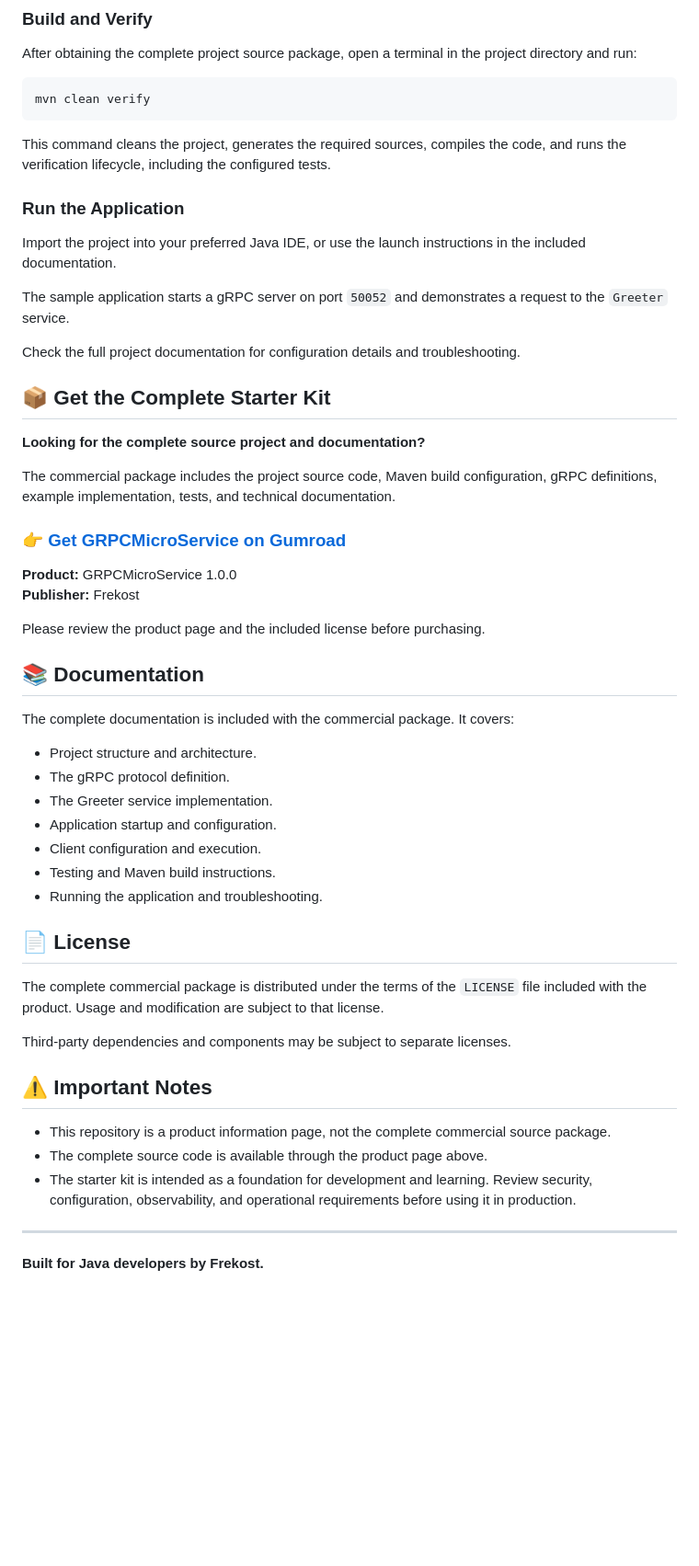
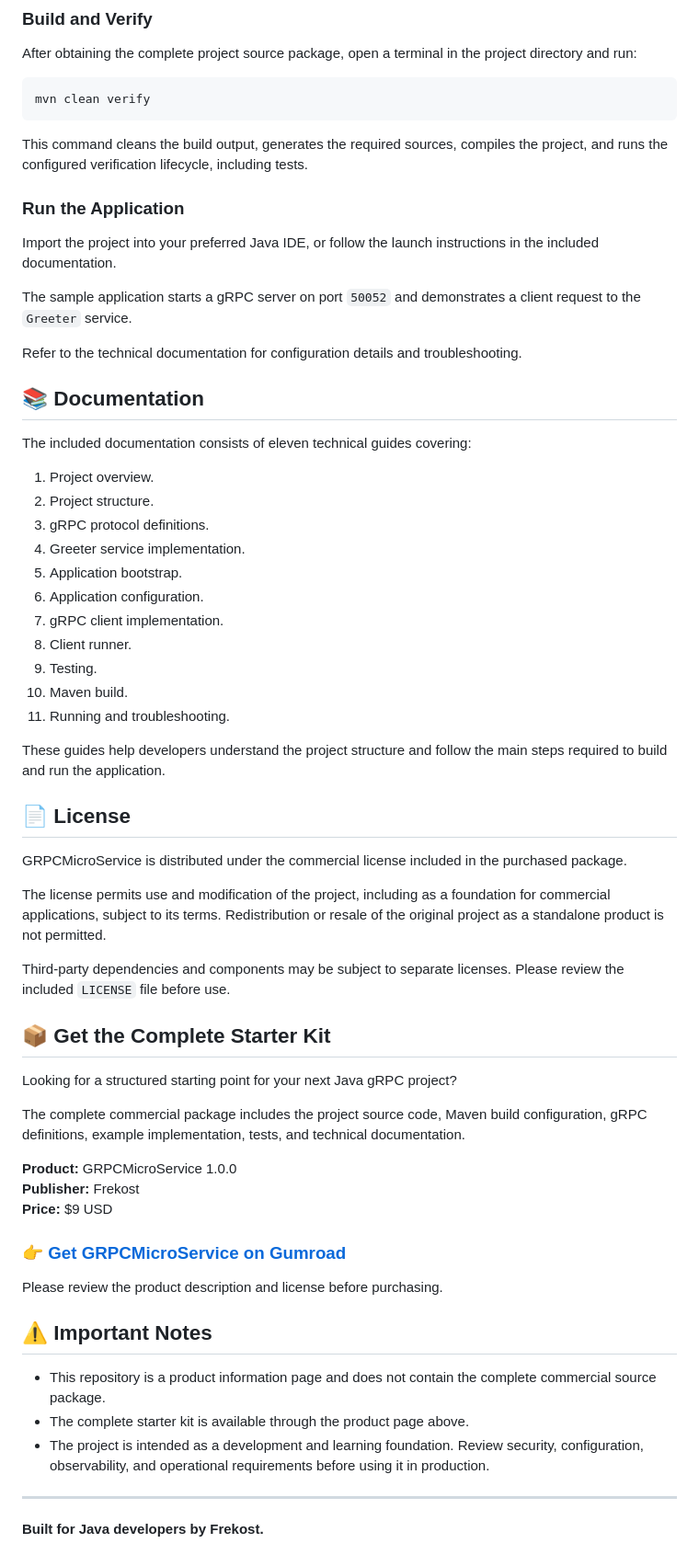
Before and after one commit to frekost/grpc-micronaut-starter-kit, a Markdown page: README.md, the part around one of its changes. Shown at 92% size. GitHub-like rendering; blank space fills up the shorter version.

````diff
--- a/README.md
+++ b/README.md
@@ -114,52 +108,61 @@ After obtaining the complete project source package, open a terminal in the proj
 mvn clean verify
 ```
 
-This command cleans the project, generates the required sources, compiles the code, and runs the verification lifecycle, including the configured tests.
+This command cleans the build output, generates the required sources, compiles the project, and runs the configured verification lifecycle, including tests.
 
 ### Run the Application
 
-Import the project into your preferred Java IDE, or use the launch instructions in the included documentation.
+Import the project into your preferred Java IDE, or follow the launch instructions in the included documentation.
 
-The sample application starts a gRPC server on port `50052` and demonstrates a request to the `Greeter` service.
+The sample application starts a gRPC server on port `50052` and demonstrates a client request to the `Greeter` service.
 
-Check the full project documentation for configuration details and troubleshooting.
+Refer to the technical documentation for configuration details and troubleshooting.
+
+## 📚 Documentation
+
+The included documentation consists of eleven technical guides covering:
+
+1. Project overview.
+2. Project structure.
+3. gRPC protocol definitions.
+4. Greeter service implementation.
+5. Application bootstrap.
+6. Application configuration.
+7. gRPC client implementation.
+8. Client runner.
+9. Testing.
+10. Maven build.
+11. Running and troubleshooting.
+
+These guides help developers understand the project structure and follow the main steps required to build and run the application.
+
+## 📄 License
+
+GRPCMicroService is distributed under the commercial license included in the purchased package.
+
+The license permits use and modification of the project, including as a foundation for commercial applications, subject to its terms. Redistribution or resale of the original project as a standalone product is not permitted.
+
+Third-party dependencies and components may be subject to separate licenses. Please review the included `LICENSE` file before use.
 
 ## 📦 Get the Complete Starter Kit
 
-**Looking for the complete source project and documentation?**
+Looking for a structured starting point for your next Java gRPC project?
 
-The commercial package includes the project source code, Maven build configuration, gRPC definitions, example implementation, tests, and technical documentation.
+The complete commercial package includes the project source code, Maven build configuration, gRPC definitions, example implementation, tests, and technical documentation.
+
+**Product:** GRPCMicroService 1.0.0
+**Publisher:** Frekost
+**Price:** $9 USD
 
 ### 👉 [Get GRPCMicroService on Gumroad](https://frekost.gumroad.com/l/grpc2micronaut)
 
-**Product:** GRPCMicroService 1.0.0
-**Publisher:** Frekost
-
-Please review the product page and the included license before purchasing.
-
-## 📚 Documentation
-
-The complete documentation is included with the commercial package. It covers:
-
-- Project structure and architecture.
-- The gRPC protocol definition.
-- The Greeter service implementation.
-- Application startup and configuration.
-- Client configuration and execution.
-- Testing and Maven build instructions.
-- Running the application and troubleshooting.
-
-## 📄 License
-
-The complete commercial package is distributed under the terms of the `LICENSE` file included with the product. Usage and modification are subject to that license.
-
-Third-party dependencies and components may be subject to separate licenses.
+Please review the product description and license before purchasing.
 
 ## ⚠️ Important Notes
 
-- This repository is a product information page, not the complete commercial source package.
-- The complete source code is available through the product page above.
-- The starter kit is intended as a foundation for development and learning. Review security, configuration, observability, and operational requirements before using it in production.
+- This repository is a product information page and does not contain the complete commercial source package.
+- The complete starter kit is available through the product page above.
+- The project is intended as a development and learning foundation. Review security, configuration, observability, and operational requirements before using it in production.
 
 ---
 
````
Also changed, not shown: other parts of README.md (+33 -39 lines).
